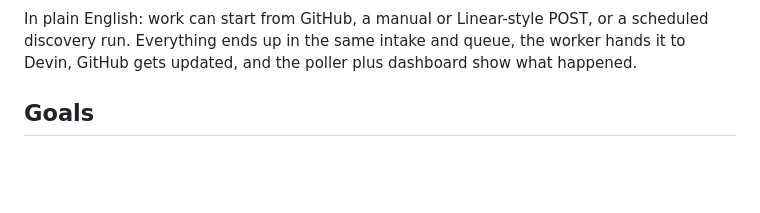
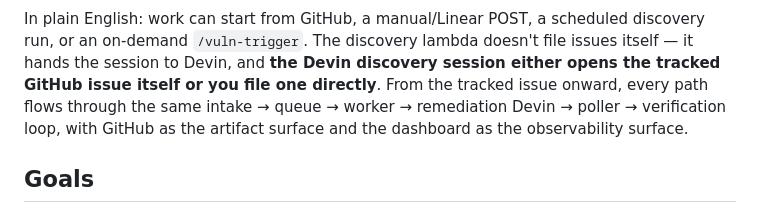
Before and after one commit to C0smicCrush/devin-vuln-automation, a Markdown page: ARCHITECTURE.md, the part around one of its changes. Drawn GitHub-style; blank space fills up the shorter version.

````diff
--- a/ARCHITECTURE.md
+++ b/ARCHITECTURE.md
@@ -50,7 +56,7 @@ graph LR
     Verify --> Dashboard
 ```
 
-In plain English: work can start from GitHub, a manual or Linear-style POST, or a scheduled discovery run. Everything ends up in the same intake and queue, the worker hands it to Devin, GitHub gets updated, and the poller plus dashboard show what happened.
+In plain English: work can start from GitHub, a manual/Linear POST, a scheduled discovery run, or an on-demand `/vuln-trigger`. The discovery lambda doesn't file issues itself — it hands the session to Devin, and **the Devin discovery session either opens the tracked GitHub issue itself or you file one directly**. From the tracked issue onward, every path flows through the same intake → queue → worker → remediation Devin → poller → verification loop, with GitHub as the artifact surface and the dashboard as the observability surface.
 
 ## Goals
 
````
Also changed, not shown: other parts of ARCHITECTURE.md (+7 -1 lines).
